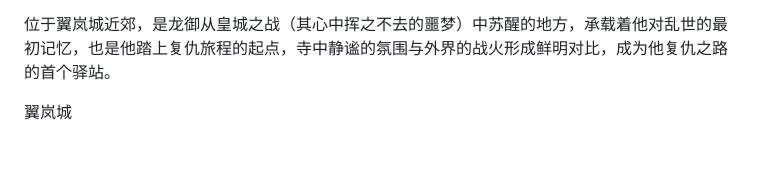
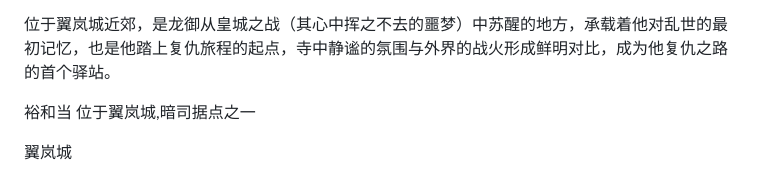
Before and after one commit to Stxr/collected-docs-archive, a Markdown page: 设定/地图.md, the part around the change. Rendered like a GitHub page; blank space fills up the shorter version.

Commit message:
update 设定/地图.md.
Signed-off-by: 陆毅 <16648155+zhangdehenzhengpai@user.noreply.gitee.com>

```diff
--- a/设定/地图.md
+++ b/设定/地图.md
@@ -29,6 +29,9 @@
 静尘寺
 
 位于翼岚城近郊，是龙御从皇城之战（其心中挥之不去的噩梦）中苏醒的地方，承载着他对乱世的最初记忆，也是他踏上复仇旅程的起点，寺中静谧的氛围与外界的战火形成鲜明对比，成为他复仇之路的首个驿站。
+
+裕和当
+位于翼岚城,暗司据点之一
 
 翼岚城
 
```
